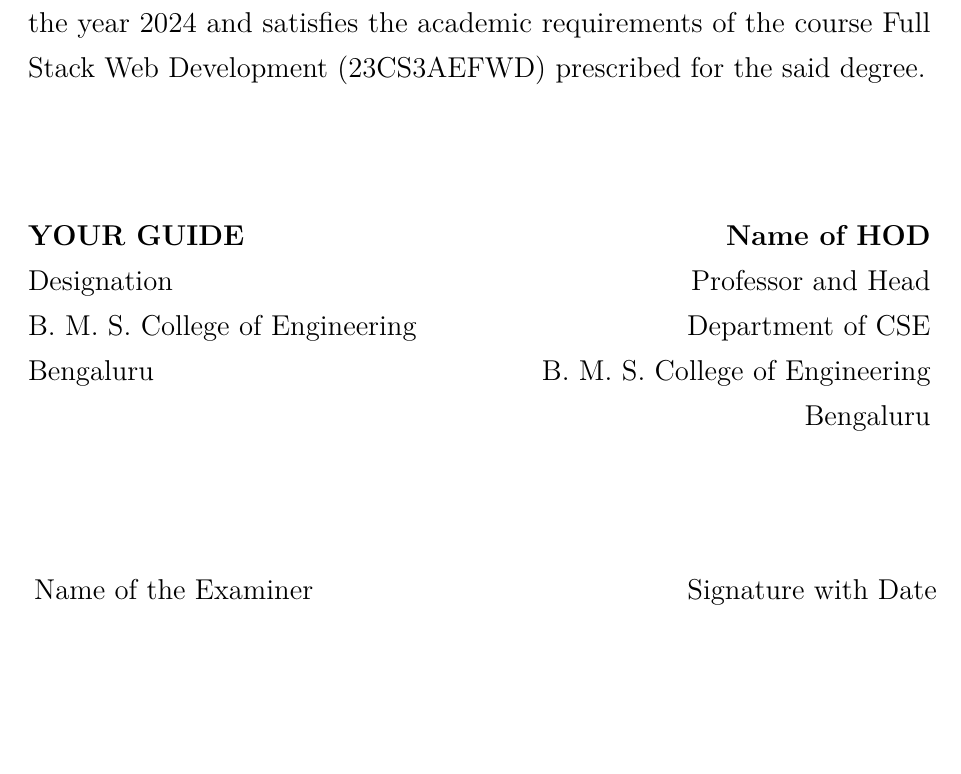
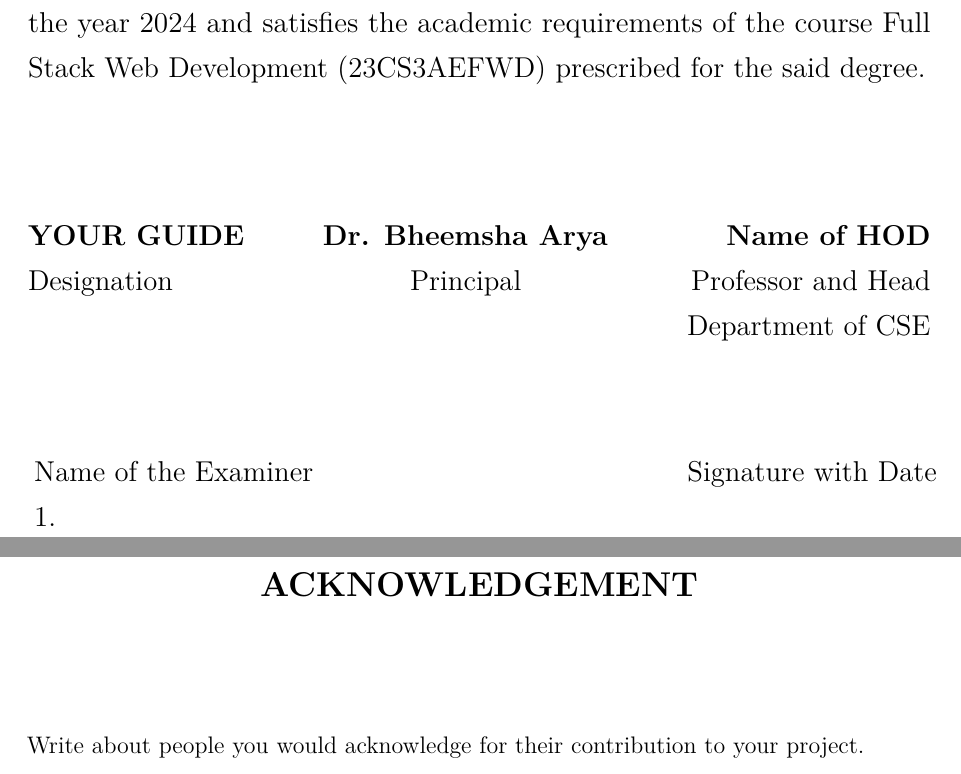
Before and after one commit to DevelSSN/bmsce-proj-template, a LaTeX thesis (main.tex, which reads frontpage.tex): part of page 2 of 13 before the commit and two parts of pages 2 and 4 of 14 after it, the two joined at a grey line, cut so that both start at the same text, the shorter picture padded with empty space. Compiled offline with pdfLaTeX.

```diff
--- a/frontpage.tex
+++ b/frontpage.tex
@@ -92,21 +91,22 @@
 
     \setlength\tabcolsep{0pt}
     \noindent
-    \begin{tabular*}{\linewidth}{@{\extracolsep{\fill}} lr }
-    \textbf{YOUR GUIDE} & \textbf{Name of HOD} \\
-    Designation   & Professor and Head \\
-    B. M. S. College of Engineering   & Department of CSE \\
-    Bengaluru & B. M. S. College of Engineering \\
-    & Bengaluru \\
+    \begin{tabular*}{\linewidth}{@{\extracolsep{\fill}} lcr }
+		\textbf{YOUR GUIDE} & \textbf{Dr. Bheemsha Arya} & \textbf{Name of HOD} \\
+		Designation & Principal  & Professor and Head \\
+		& & Department of CSE \\
     \end{tabular*}
 
-    \vspace{2cm}  % Add vertical space between the tables
+    \vspace{1.5cm}  % Add vertical space between the tables
 
     \noindent
     \setlength\tabcolsep{0pt}
     \noindent
     \begin{tabular*}{\linewidth}{@{\extracolsep{\fill}} lr }
     Name of the Examiner & Signature with Date\\
+		1. & \\
+		& \\
+		2. & \\
     \end{tabular*}
 
     }
@@ -151,6 +151,12 @@
     \end{spacing}
 \clearpage
     \begin{center}
+    \Large \textbf{ACKNOWLEDGEMENT}
+    \end{center}
+	\vspace{2.0cm}
+	Write about people you would acknowledge for their contribution to your project.
+\clearpage
+    \begin{center}
     \Large \textbf{ABSTRACT}
     \end{center}
     \begin{spacing}{2.0}
```
Also changed, not shown: main.tex (+3 -0 lines), markdown/chap2.md (+3 -0 lines), README.md, main.pdf, frontpage.tex (9 more changed lines), 4 other files.
